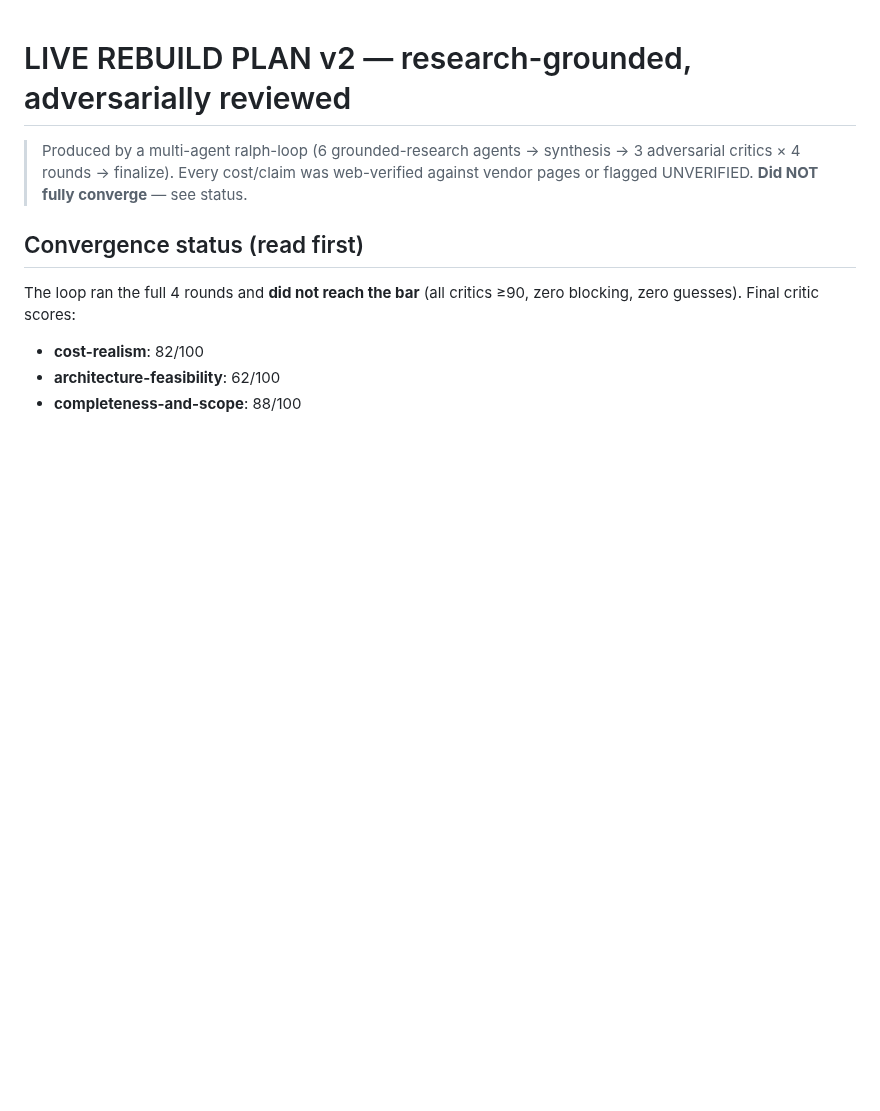
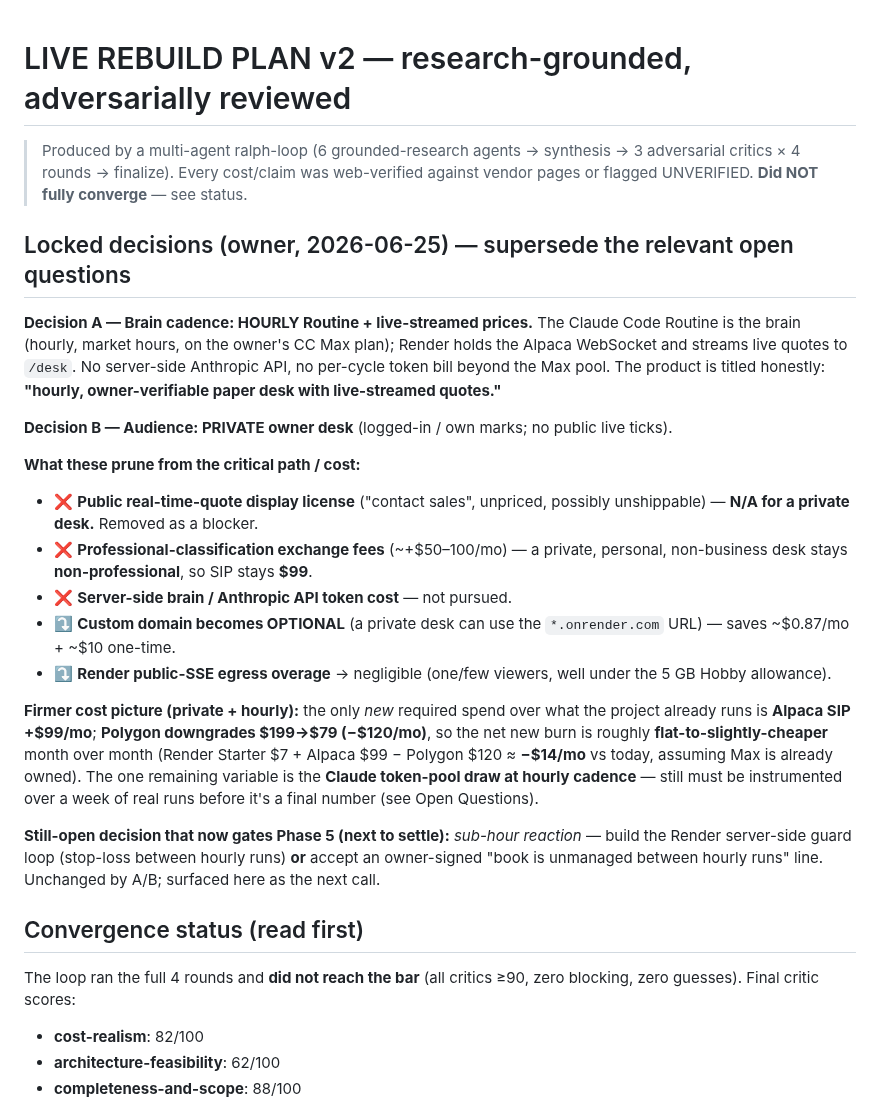
Before and after one commit to OSGTax/edgefinder, a Markdown page: LIVE-REBUILD-PLAN-v2.md, the part around the change. Rendered like a GitHub page; blank space fills up the shorter version.

Commit message:
[plan] lock owner decisions: hourly brain + private desk (prunes blockers)
Records the two gating decisions (2026-06-25): HOURLY Routine brain + Render
live-streamed prices, and a PRIVATE owner desk. Together these remove the
public-display licensing blocker, the professional-classification fee risk, and
the server-side-API token cost from the critical path; domain becomes optional.
Net new monthly burn is ~flat (Alpaca SIP +$99, Polygon downgrade -$120). Token-
pool draw remains the one variable; sub-hour guard-loop is the next decision.

Co-Authored-By: Claude Opus 4.8 (1M context) <noreply@anthropic.com>
Claude-Session: https://claude.ai/code/session_01UcVhzYsuKnodZSnnC7qfLE

```diff
--- a/LIVE-REBUILD-PLAN-v2.md
+++ b/LIVE-REBUILD-PLAN-v2.md
@@ -1,5 +1,41 @@
 # LIVE REBUILD PLAN v2 — research-grounded, adversarially reviewed
 > Produced by a multi-agent ralph-loop (6 grounded-research agents → synthesis → 3 adversarial critics × 4 rounds → finalize). Every cost/claim was web-verified against vendor pages or flagged UNVERIFIED. **Did NOT fully converge** — see status.
+
+## Locked decisions (owner, 2026-06-25) — supersede the relevant open questions
+
+**Decision A — Brain cadence: HOURLY Routine + live-streamed prices.** The Claude
+Code Routine is the brain (hourly, market hours, on the owner's CC Max plan);
+Render holds the Alpaca WebSocket and streams live quotes to `/desk`. No
+server-side Anthropic API, no per-cycle token bill beyond the Max pool. The
+product is titled honestly: **"hourly, owner-verifiable paper desk with
+live-streamed quotes."**
+
+**Decision B — Audience: PRIVATE owner desk** (logged-in / own marks; no public
+live ticks).
+
+**What these prune from the critical path / cost:**
+- ❌ **Public real-time-quote display license** ("contact sales", unpriced,
+  possibly unshippable) — **N/A for a private desk.** Removed as a blocker.
+- ❌ **Professional-classification exchange fees** (~+$50–100/mo) — a private,
+  personal, non-business desk stays **non-professional**, so SIP stays **$99**.
+- ❌ **Server-side brain / Anthropic API token cost** — not pursued.
+- ⤵️ **Custom domain becomes OPTIONAL** (a private desk can use the
+  `*.onrender.com` URL) — saves ~$0.87/mo + ~$10 one-time.
+- ⤵️ **Render public-SSE egress overage** → negligible (one/few viewers, well
+  under the 5 GB Hobby allowance).
+
+**Firmer cost picture (private + hourly):** the only *new* required spend over
+what the project already runs is **Alpaca SIP +$99/mo**; **Polygon downgrades
+$199→$79 (−$120/mo)**, so the net new burn is roughly **flat-to-slightly-cheaper**
+month over month (Render Starter $7 + Alpaca $99 − Polygon $120 ≈ **−$14/mo** vs
+today, assuming Max is already owned). The one remaining variable is the **Claude
+token-pool draw at hourly cadence** — still must be instrumented over a week of
+real runs before it's a final number (see Open Questions).
+
+**Still-open decision that now gates Phase 5 (next to settle):** *sub-hour
+reaction* — build the Render server-side guard loop (stop-loss between hourly
+runs) **or** accept an owner-signed "book is unmanaged between hourly runs" line.
+Unchanged by A/B; surfaced here as the next call.
 
 ## Convergence status (read first)
 
```
